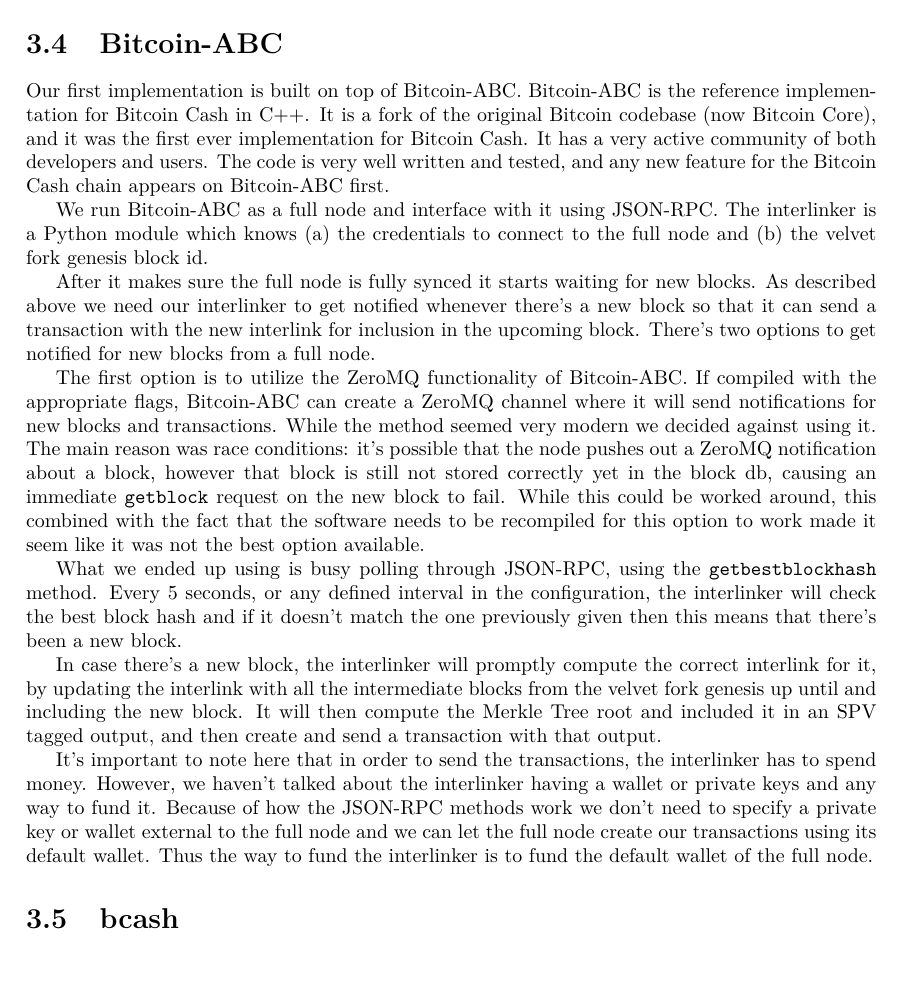
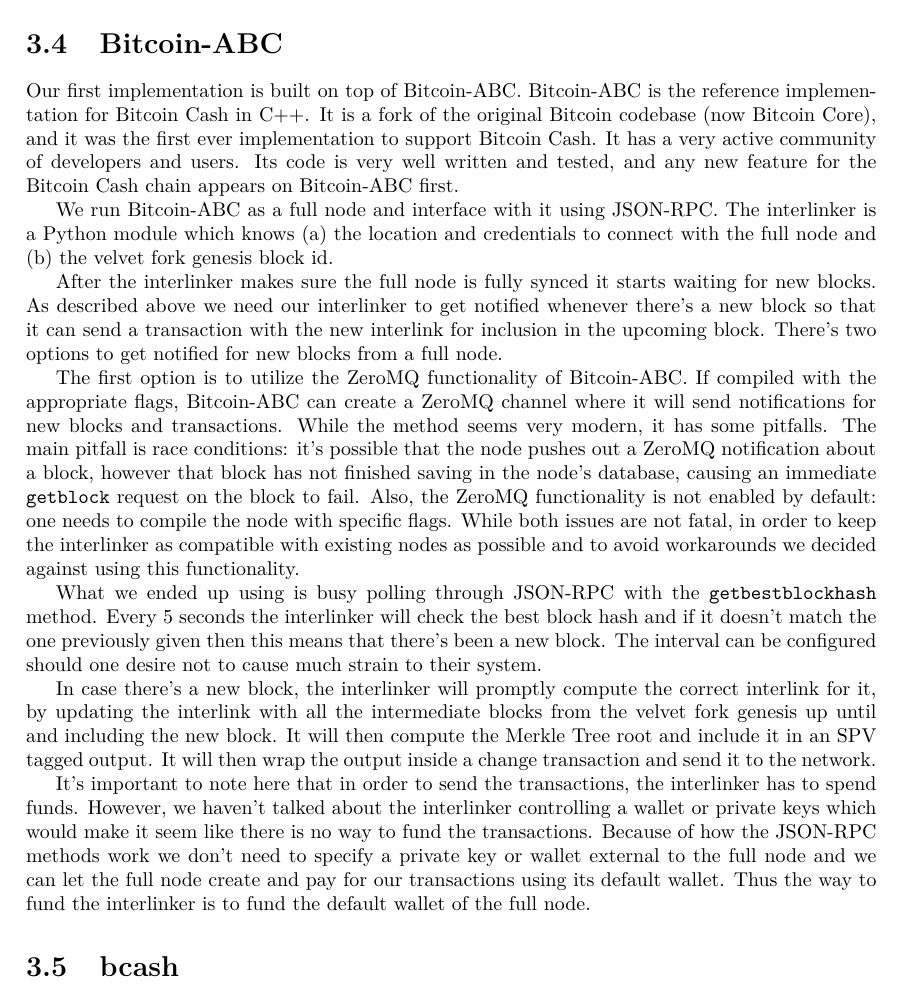
Before and after one commit to gtklocker/thesis, a LaTeX thesis (paper.tex, which reads chapters/interlinker.tex): part of page 20 of 23, cut so that both start at the same text. Compiled offline with pdfLaTeX.

Commit message:
second pass of bitcoin-abc

```diff
--- a/chapters/interlinker.tex
+++ b/chapters/interlinker.tex
@@ -17,18 +17,18 @@
 We provide two implementations of an interlinker. Since the writing of this thesis, both interlinkers run in production on the Bitcoin Cash testnet chain. We'll now look at the pros and cons of each.
 
 \section{Bitcoin-ABC}
-Our first implementation is built on top of Bitcoin-ABC. Bitcoin-ABC is the reference implementation for Bitcoin Cash in C++. It is a fork of the original Bitcoin codebase (now Bitcoin Core), and it was the first ever implementation for Bitcoin Cash. It has a very active community of both developers and users. The code is very well written and tested, and any new feature for the Bitcoin Cash chain appears on Bitcoin-ABC first.
+Our first implementation is built on top of Bitcoin-ABC. Bitcoin-ABC is the reference implementation for Bitcoin Cash in C++. It is a fork of the original Bitcoin codebase (now Bitcoin Core), and it was the first ever implementation to support Bitcoin Cash. It has a very active community of developers and users. Its code is very well written and tested, and any new feature for the Bitcoin Cash chain appears on Bitcoin-ABC first.
 
-We run Bitcoin-ABC as a full node and interface with it using JSON-RPC. The interlinker is a Python module which knows (a) the credentials to connect to the full node and (b) the velvet fork genesis block id.
+We run Bitcoin-ABC as a full node and interface with it using JSON-RPC. The interlinker is a Python module which knows (a) the location and credentials to connect with the full node and (b) the velvet fork genesis block id.
 
-After it makes sure the full node is fully synced it starts waiting for new blocks. As described above we need our interlinker to get notified whenever there's a new block so that it can send a transaction with the new interlink for inclusion in the upcoming block. There's two options to get notified for new blocks from a full node.
+After the interlinker makes sure the full node is fully synced it starts waiting for new blocks. As described above we need our interlinker to get notified whenever there's a new block so that it can send a transaction with the new interlink for inclusion in the upcoming block. There's two options to get notified for new blocks from a full node.
 
-The first option is to utilize the ZeroMQ functionality of Bitcoin-ABC. If compiled with the appropriate flags, Bitcoin-ABC can create a ZeroMQ channel where it will send notifications for new blocks and transactions. While the method seemed very modern we decided against using it. The main reason was race conditions: it's possible that the node pushes out a ZeroMQ notification about a block, however that block is still not stored correctly yet in the block db, causing an immediate \code{getblock} request on the new block to fail. While this could be worked around, this combined with the fact that the software needs to be recompiled for this option to work made it seem like it was not the best option available.
+The first option is to utilize the ZeroMQ functionality of Bitcoin-ABC. If compiled with the appropriate flags, Bitcoin-ABC can create a ZeroMQ channel where it will send notifications for new blocks and transactions. While the method seems very modern, it has some pitfalls. The main pitfall is race conditions: it's possible that the node pushes out a ZeroMQ notification about a block, however that block has not finished saving in the node's database, causing an immediate \code{getblock} request on the block to fail. Also, the ZeroMQ functionality is not enabled by default: one needs to compile the node with specific flags. While both issues are not fatal, in order to keep the interlinker as compatible with existing nodes as possible and to avoid workarounds we decided against using this functionality.
 
-What we ended up using is busy polling through JSON-RPC, using the \code{getbestblockhash} method. Every 5 seconds, or any defined interval in the configuration, the interlinker will check the best block hash and if it doesn't match the one previously given then this means that there's been a new block.
+What we ended up using is busy polling through JSON-RPC with the \code{getbestblockhash} method. Every 5 seconds the interlinker will check the best block hash and if it doesn't match the one previously given then this means that there's been a new block. The interval can be configured should one desire not to cause much strain to their system.
 
-In case there's a new block, the interlinker will promptly compute the correct interlink for it, by updating the interlink with all the intermediate blocks from the velvet fork genesis up until and including the new block. It will then compute the Merkle Tree root and included it in an SPV tagged output, and then create and send a transaction with that output.
+In case there's a new block, the interlinker will promptly compute the correct interlink for it, by updating the interlink with all the intermediate blocks from the velvet fork genesis up until and including the new block. It will then compute the Merkle Tree root and include it in an SPV tagged output. It will then wrap the output inside a change transaction and send it to the network.
 
-It's important to note here that in order to send the transactions, the interlinker has to spend money. However, we haven't talked about the interlinker having a wallet or private keys and any way to fund it. Because of how the JSON-RPC methods work we don't need to specify a private key or wallet external to the full node and we can let the full node create our transactions using its default wallet. Thus the way to fund the interlinker is to fund the default wallet of the full node.
+It's important to note here that in order to send the transactions, the interlinker has to spend funds. However, we haven't talked about the interlinker controlling a wallet or private keys which would make it seem like there is no way to fund the transactions. Because of how the JSON-RPC methods work we don't need to specify a private key or wallet external to the full node and we can let the full node create and pay for our transactions using its default wallet. Thus the way to fund the interlinker is to fund the default wallet of the full node.
 
 \section{bcash}
```
